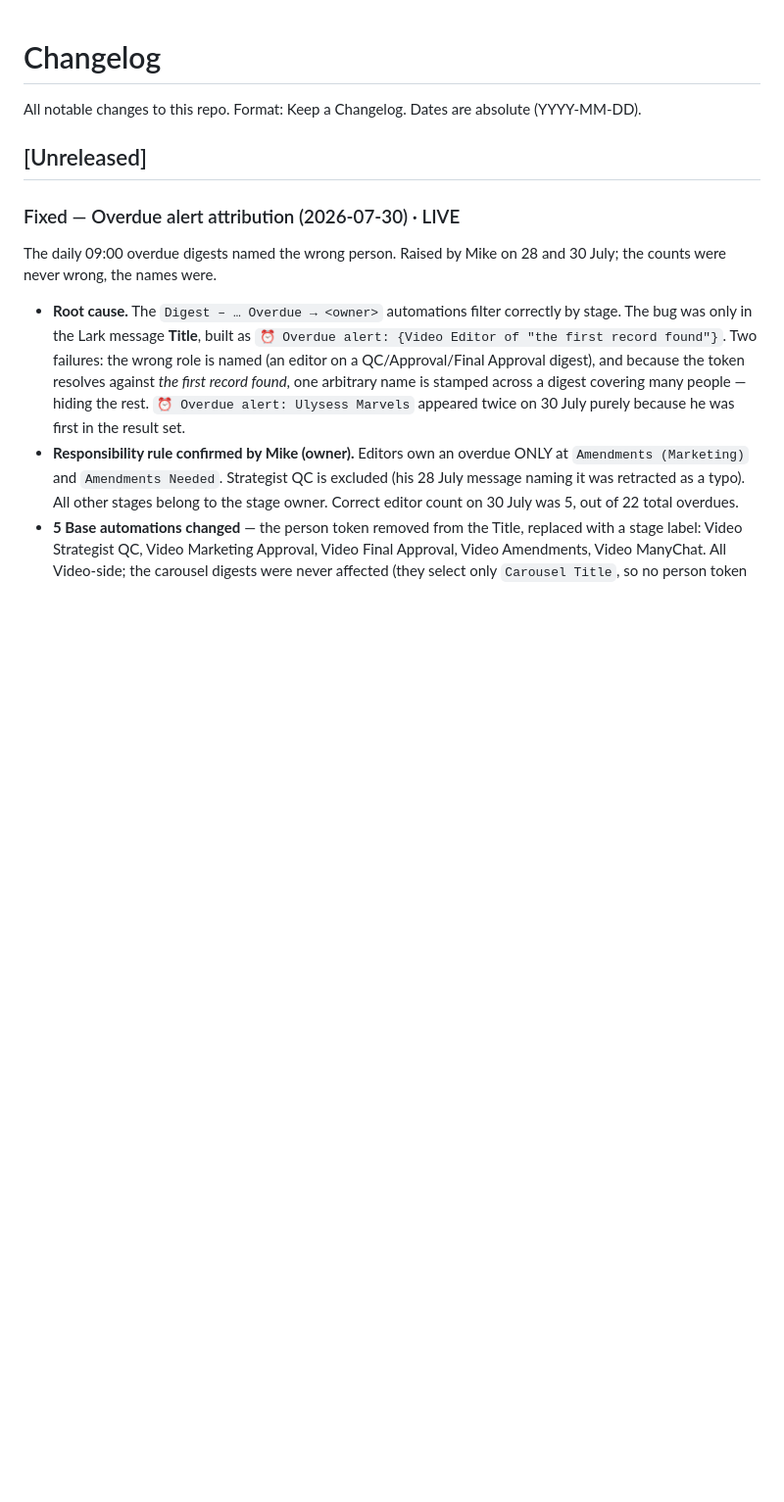
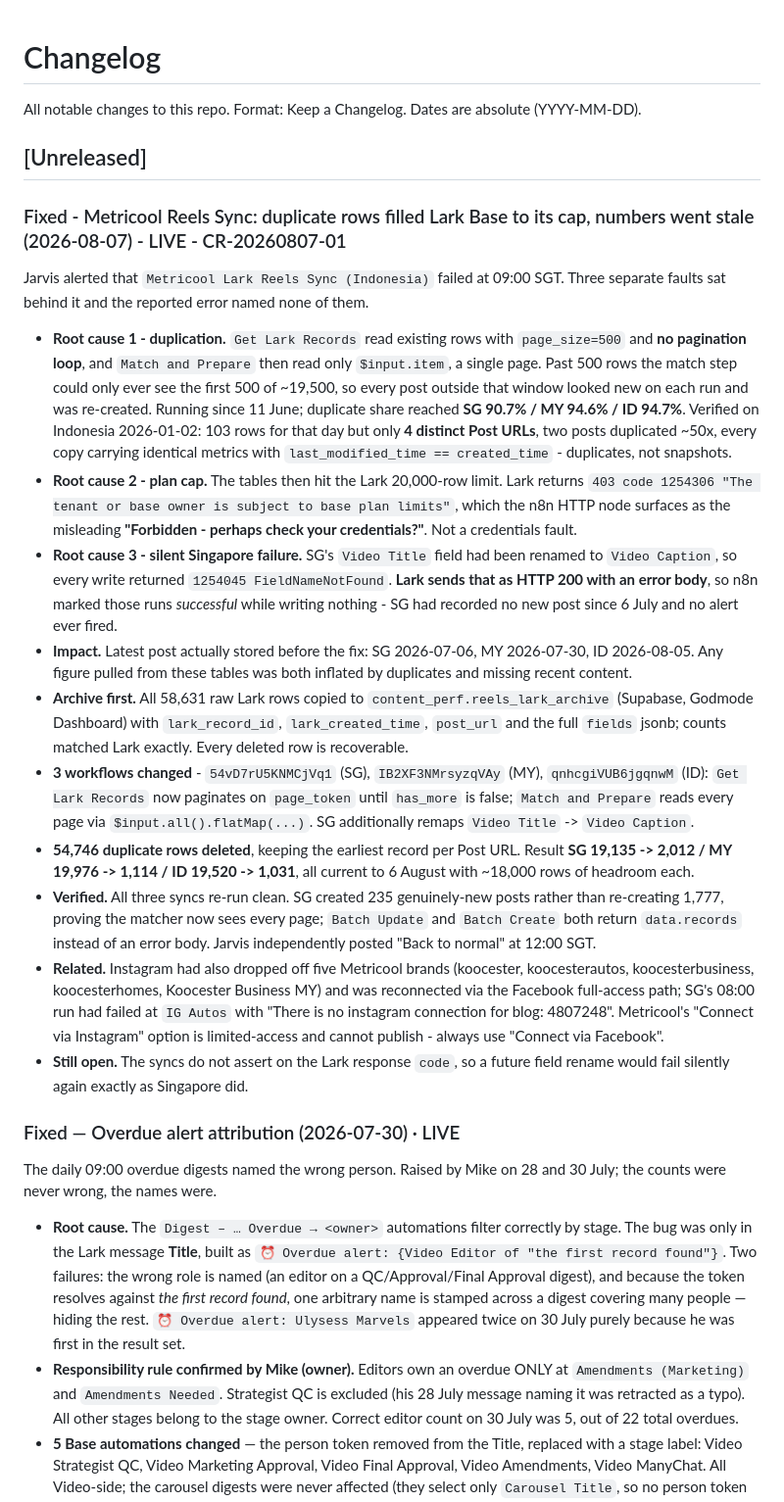
Before and after one commit to koocester/MarketingAndDelivery, a Markdown page: CHANGELOG.md, the part around the change. Shown at 98% size. Drawn GitHub-style; blank space fills up the shorter version.

Commit message:
docs(changelog): record Metricool Reels Sync fix (CR-20260807-01)
Logs the three faults, the archive-before-delete step, the row counts
before and after, how it was verified, and the one gap left open (the
syncs still do not assert on the Lark response code).

Co-Authored-By: Claude Opus 5 <noreply@anthropic.com>

```diff
--- a/CHANGELOG.md
+++ b/CHANGELOG.md
@@ -3,6 +3,19 @@
 All notable changes to this repo. Format: Keep a Changelog. Dates are absolute (YYYY-MM-DD).
 
 ## [Unreleased]
+
+### Fixed - Metricool Reels Sync: duplicate rows filled Lark Base to its cap, numbers went stale (2026-08-07) - LIVE - CR-20260807-01
+Jarvis alerted that `Metricool Lark Reels Sync (Indonesia)` failed at 09:00 SGT. Three separate faults sat behind it and the reported error named none of them.
+- **Root cause 1 - duplication.** `Get Lark Records` read existing rows with `page_size=500` and **no pagination loop**, and `Match and Prepare` then read only `$input.item`, a single page. Past 500 rows the match step could only ever see the first 500 of ~19,500, so every post outside that window looked new on each run and was re-created. Running since 11 June; duplicate share reached **SG 90.7% / MY 94.6% / ID 94.7%**. Verified on Indonesia 2026-01-02: 103 rows for that day but only **4 distinct Post URLs**, two posts duplicated ~50x, every copy carrying identical metrics with `last_modified_time == created_time` - duplicates, not snapshots.
+- **Root cause 2 - plan cap.** The tables then hit the Lark 20,000-row limit. Lark returns `403 code 1254306 "The tenant or base owner is subject to base plan limits"`, which the n8n HTTP node surfaces as the misleading **"Forbidden - perhaps check your credentials?"**. Not a credentials fault.
+- **Root cause 3 - silent Singapore failure.** SG's `Video Title` field had been renamed to `Video Caption`, so every write returned `1254045 FieldNameNotFound`. **Lark sends that as HTTP 200 with an error body**, so n8n marked those runs *successful* while writing nothing - SG had recorded no new post since 6 July and no alert ever fired.
+- **Impact.** Latest post actually stored before the fix: SG 2026-07-06, MY 2026-07-30, ID 2026-08-05. Any figure pulled from these tables was both inflated by duplicates and missing recent content.
+- **Archive first.** All 58,631 raw Lark rows copied to `content_perf.reels_lark_archive` (Supabase, Godmode Dashboard) with `lark_record_id`, `lark_created_time`, `post_url` and the full `fields` jsonb; counts matched Lark exactly. Every deleted row is recoverable.
+- **3 workflows changed** - `54vD7rU5KNMCjVq1` (SG), `IB2XF3NMrsyzqVAy` (MY), `qnhcgiVUB6jgqnwM` (ID): `Get Lark Records` now paginates on `page_token` until `has_more` is false; `Match and Prepare` reads every page via `$input.all().flatMap(...)`. SG additionally remaps `Video Title` -> `Video Caption`.
+- **54,746 duplicate rows deleted**, keeping the earliest record per Post URL. Result **SG 19,135 -> 2,012 / MY 19,976 -> 1,114 / ID 19,520 -> 1,031**, all current to 6 August with ~18,000 rows of headroom each.
+- **Verified.** All three syncs re-run clean. SG created 235 genuinely-new posts rather than re-creating 1,777, proving the matcher now sees every page; `Batch Update` and `Batch Create` both return `data.records` instead of an error body. Jarvis independently posted "Back to normal" at 12:00 SGT.
+- **Related.** Instagram had also dropped off five Metricool brands (koocester, koocesterautos, koocesterbusiness, koocesterhomes, Koocester Business MY) and was reconnected via the Facebook full-access path; SG's 08:00 run had failed at `IG Autos` with "There is no instagram connection for blog: 4807248". Metricool's "Connect via Instagram" option is limited-access and cannot publish - always use "Connect via Facebook".
+- **Still open.** The syncs do not assert on the Lark response `code`, so a future field rename would fail silently again exactly as Singapore did.
 
 ### Fixed — Overdue alert attribution (2026-07-30) · LIVE
 The daily 09:00 overdue digests named the wrong person. Raised by Mike on 28 and 30 July; the counts were never wrong, the names were.
```
